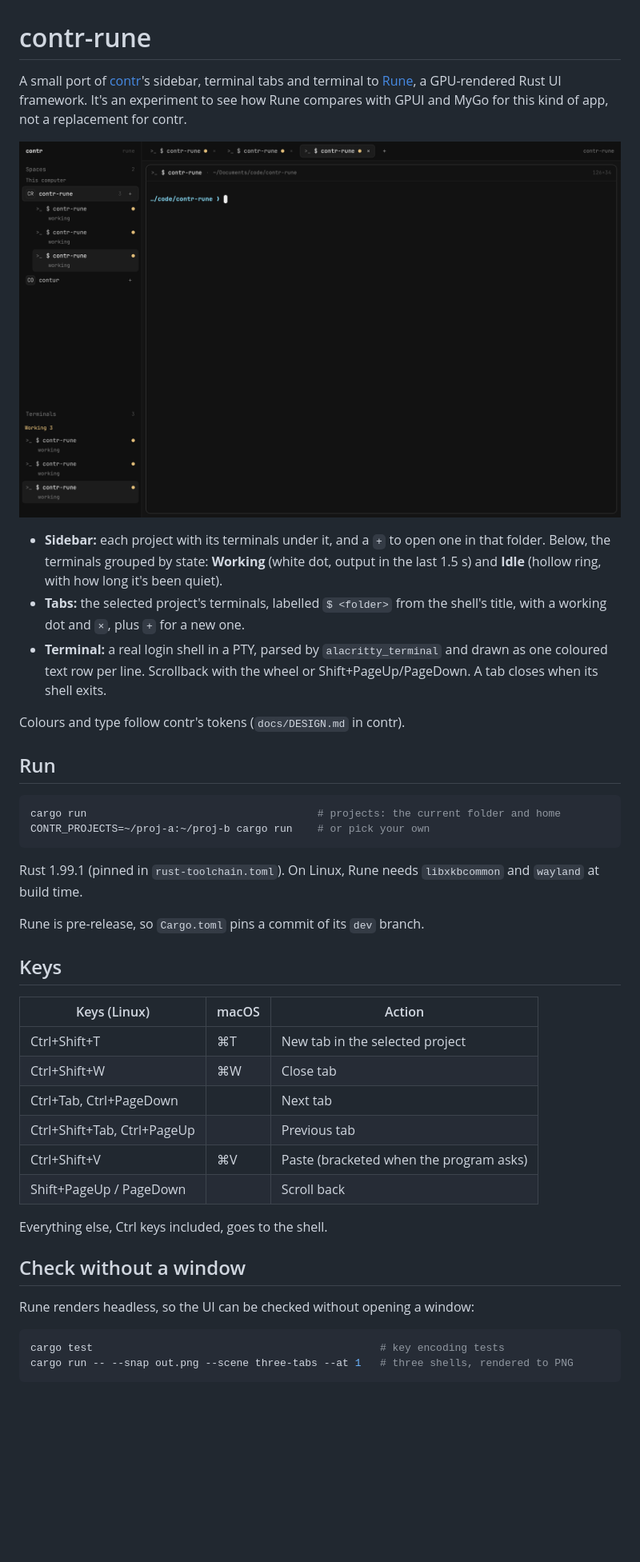
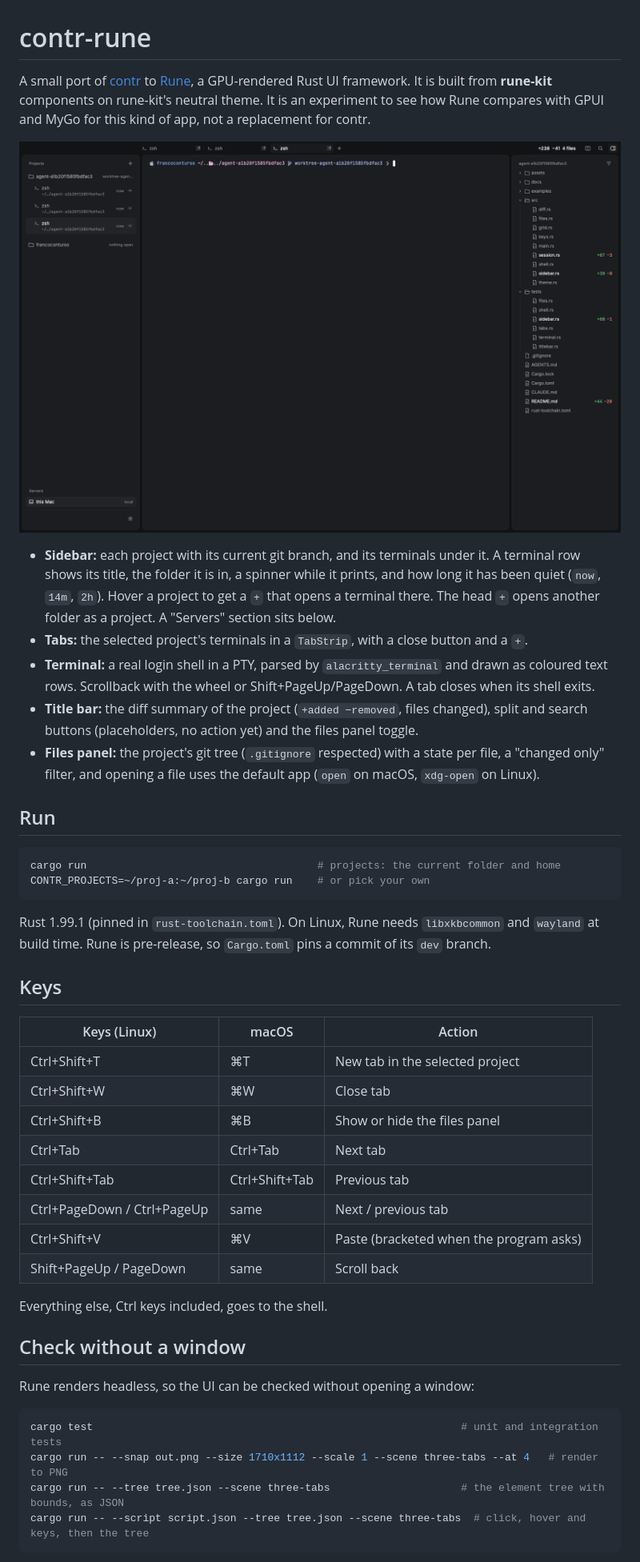
Before and after one commit to contursofran/contr-rune, a Markdown page: README.md, the part around one of its changes. Shown at 80% size. GitHub-like rendering; pictures changed too: docs/screenshot.png; blank space fills up the shorter version.

Commit message:
Polish: sidebar details and README (#10)

````diff
--- a/README.md
+++ b/README.md
@@ -1,6 +1,7 @@
 # contr-rune
 
-A small port of [contr](https://github.com/contursofran/contr)'s sidebar, terminal tabs and terminal
-to [Rune](https://github.com/anomalyco/rune), a GPU-rendered Rust UI framework. It's an experiment to
-see how Rune compares with GPUI and MyGo for this kind of app, not a replacement for contr.
+A small port of [contr](https://github.com/contursofran/contr) to [Rune](https://github.com/anomalyco/rune),
+a GPU-rendered Rust UI framework. It is built from **rune-kit** components on rune-kit's neutral theme.
+It is an experiment to see how Rune compares with GPUI and MyGo for this kind of app, not a replacement
+for contr.
 
@@ -8,14 +9,15 @@ see how Rune compares with GPUI and MyGo for this kind of app, not a replacement
 
-- **Sidebar:** each project with its terminals under it, and a `+` to open one in that folder. Below,
-  the terminals grouped by state: **Working** (white dot, output in the last 1.5 s) and **Idle**
-  (hollow ring, with how long it's been quiet).
-- **Tabs:** the selected project's terminals, labelled `$ <folder>` from the shell's title, with a
-  working dot and `×`, plus `+` for a new one.
-- **Terminal:** a real login shell in a PTY, parsed by `alacritty_terminal` and drawn as one coloured
-  text row per line. Scrollback with the wheel or Shift+PageUp/PageDown. A tab closes when its
-  shell exits.
-
-Colours and type follow contr's tokens (`docs/DESIGN.md` in contr).
+- **Sidebar:** each project with its current git branch, and its terminals under it. A terminal row
+  shows its title, the folder it is in, a spinner while it prints, and how long it has been quiet
+  (`now`, `14m`, `2h`). Hover a project to get a `+` that opens a terminal there. The head `+` opens
+  another folder as a project. A "Servers" section sits below.
+- **Tabs:** the selected project's terminals in a `TabStrip`, with a close button and a `+`.
+- **Terminal:** a real login shell in a PTY, parsed by `alacritty_terminal` and drawn as coloured text
+  rows. Scrollback with the wheel or Shift+PageUp/PageDown. A tab closes when its shell exits.
+- **Title bar:** the diff summary of the project (`+added −removed`, files changed), split and search
+  buttons (placeholders, no action yet) and the files panel toggle.
+- **Files panel:** the project's git tree (`.gitignore` respected) with a state per file, a "changed
+  only" filter, and opening a file uses the default app (`open` on macOS, `xdg-open` on Linux).
 
 ## Run
 
@@ -25,9 +27,7 @@ CONTR_PROJECTS=~/proj-a:~/proj-b cargo run    # or pick your own
 ```
 
 Rust 1.99.1 (pinned in `rust-toolchain.toml`). On Linux, Rune needs `libxkbcommon` and `wayland`
-at build time.
-
-Rune is pre-release, so `Cargo.toml` pins a commit of its `dev` branch.
+at build time. Rune is pre-release, so `Cargo.toml` pins a commit of its `dev` branch.
 
 ## Keys
 
@@ -35,10 +35,12 @@ Rune is pre-release, so `Cargo.toml` pins a commit of its `dev` branch.
 |---|---|---|
 | Ctrl+Shift+T | ⌘T | New tab in the selected project |
 | Ctrl+Shift+W | ⌘W | Close tab |
-| Ctrl+Tab, Ctrl+PageDown | | Next tab |
-| Ctrl+Shift+Tab, Ctrl+PageUp | | Previous tab |
+| Ctrl+Shift+B | ⌘B | Show or hide the files panel |
+| Ctrl+Tab | Ctrl+Tab | Next tab |
+| Ctrl+Shift+Tab | Ctrl+Shift+Tab | Previous tab |
+| Ctrl+PageDown / Ctrl+PageUp | same | Next / previous tab |
 | Ctrl+Shift+V | ⌘V | Paste (bracketed when the program asks) |
-| Shift+PageUp / PageDown | | Scroll back |
+| Shift+PageUp / PageDown | same | Scroll back |
 
 Everything else, Ctrl keys included, goes to the shell.
 
@@ -47,6 +49,8 @@ Everything else, Ctrl keys included, goes to the shell.
 Rune renders headless, so the UI can be checked without opening a window:
 
 ```sh
-cargo test                                              # key encoding tests
-cargo run -- --snap out.png --scene three-tabs --at 1   # three shells, rendered to PNG
+cargo test                                                           # unit and integration tests
+cargo run -- --snap out.png --size 1710x1112 --scale 1 --scene three-tabs --at 4   # render to PNG
+cargo run -- --tree tree.json --scene three-tabs                     # the element tree with bounds, as JSON
+cargo run -- --script script.json --tree tree.json --scene three-tabs  # click, hover and keys, then the tree
 ```
````
Also changed, not shown: other parts of README.md (+19 -7 lines), docs/design/snaps/partK6b.png (added), 3 other files.
